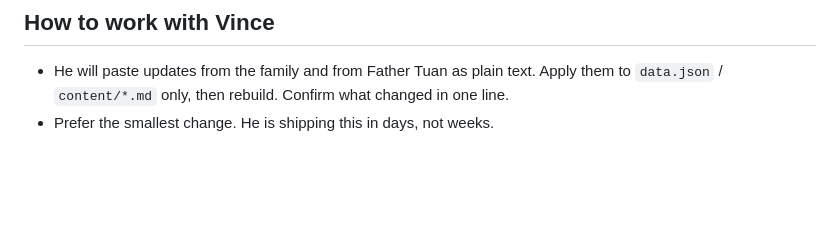
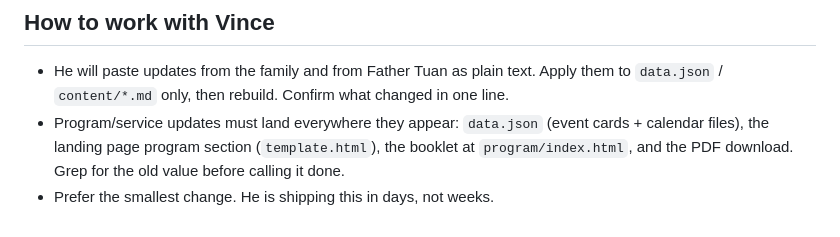
Before and after one commit to vrcalip-pixel/cabrera-memorial-site, a Markdown page: CLAUDE.md, the part around the change. GitHub-like rendering; blank space fills up the shorter version.

Commit message:
Brief: program updates must reach every place they appear
Co-Authored-By: Claude Opus 5.5 <noreply@anthropic.com>

```diff
--- a/CLAUDE.md
+++ b/CLAUDE.md
@@ -144,4 +144,8 @@ phones), then About Patrick (Vince, 2026-10-11).
 - He will paste updates from the family and from Father Tuan as plain text.
   Apply them to `data.json` / `content/*.md` only, then rebuild. Confirm what
   changed in one line.
+- Program/service updates must land everywhere they appear: `data.json`
+  (event cards + calendar files), the landing page program section
+  (`template.html`), the booklet at `program/index.html`, and the PDF download.
+  Grep for the old value before calling it done.
 - Prefer the smallest change. He is shipping this in days, not weeks.
```
